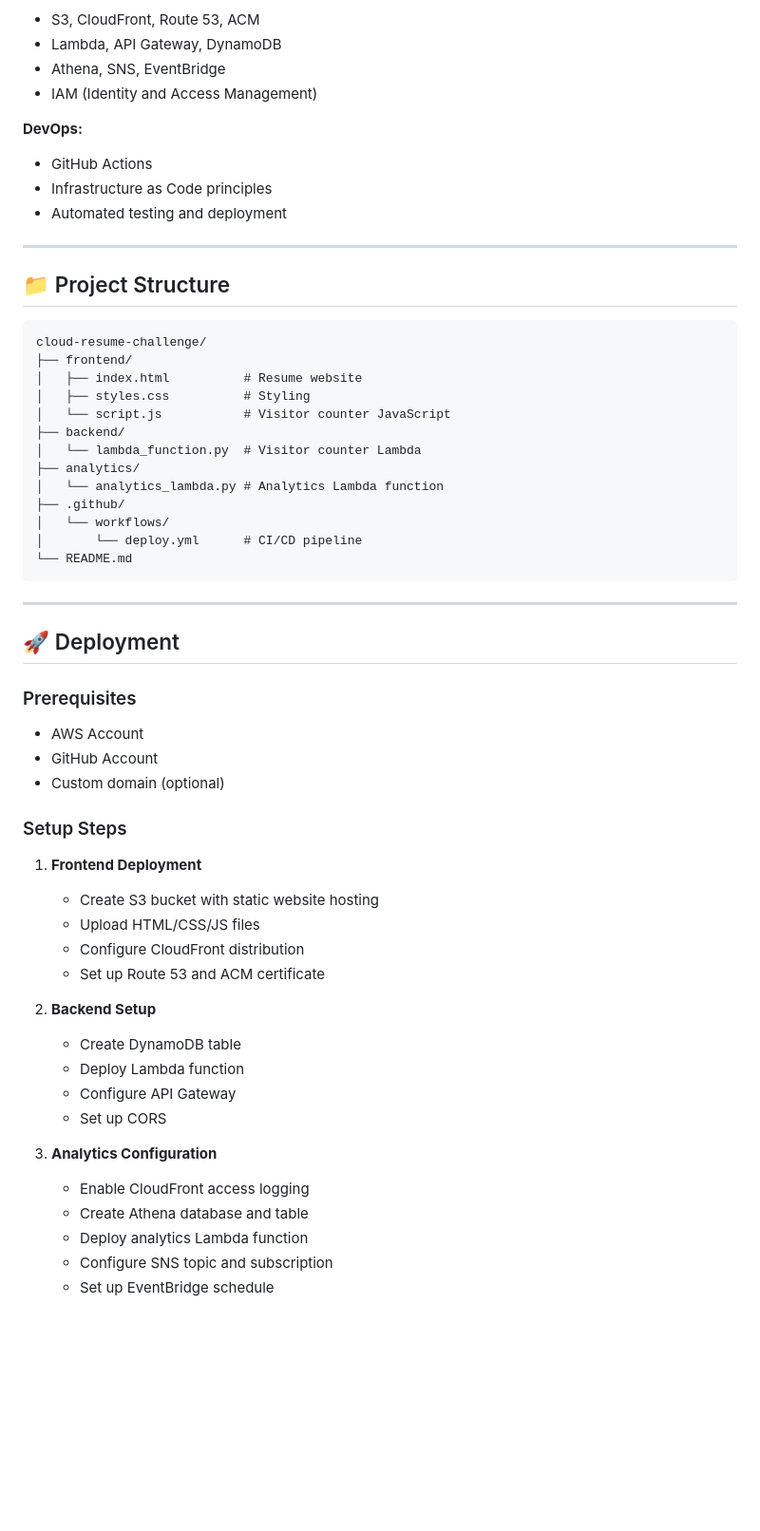
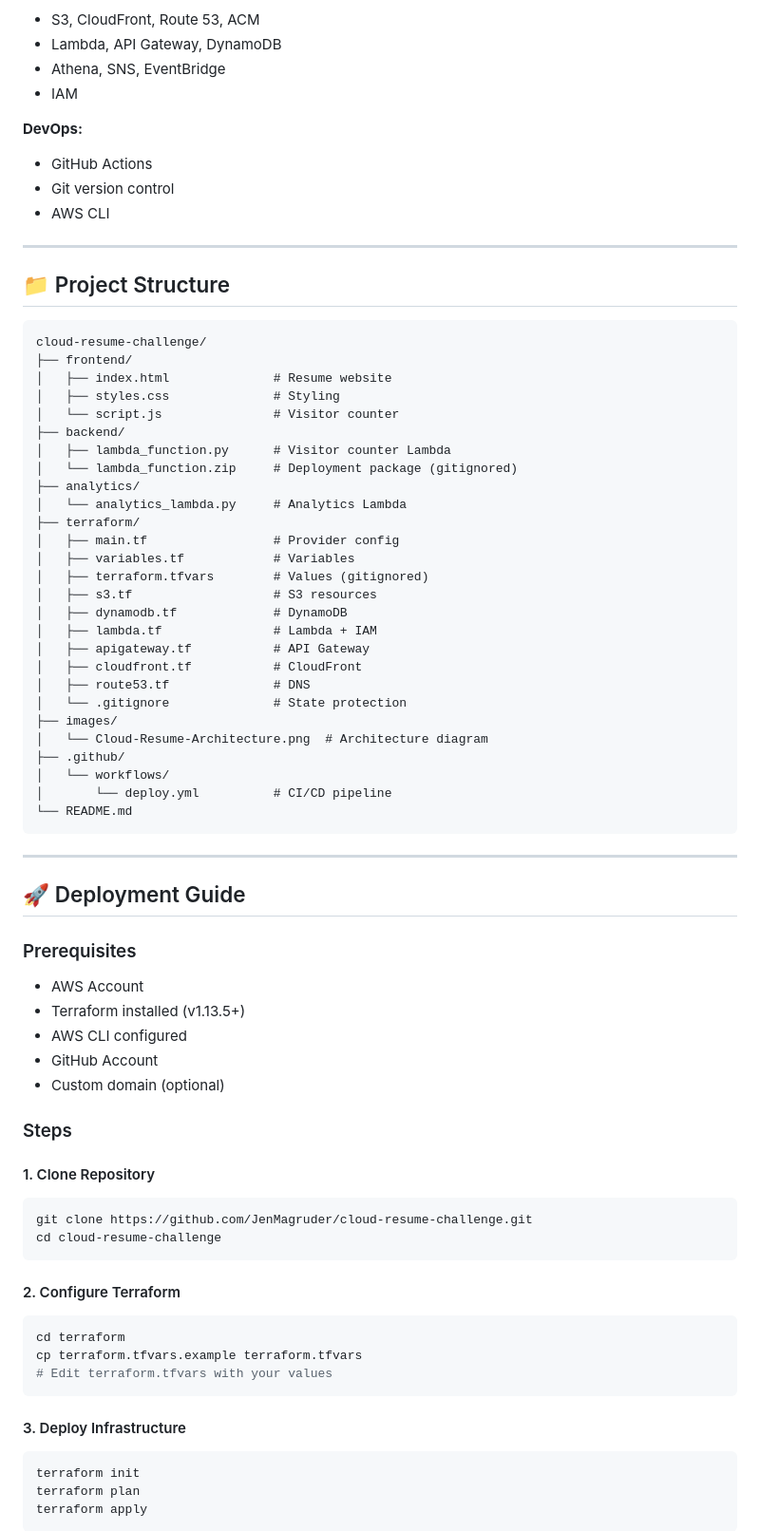
Before and after one commit to JenMagruder/cloud-resume-challenge, a Markdown page: README.md, the part around the change printed below. Shown: that part at 95% size. GitHub-like rendering; blank space fills up the shorter version.

Commit message:
Update README with complete Terraform documentation and troubleshooting

````diff
--- a/README.md
+++ b/README.md
@@ -79,60 +144,76 @@ CloudFront Access Logs → S3 Bucket → Athena SQL Queries → Lambda Function
 - S3, CloudFront, Route 53, ACM
 - Lambda, API Gateway, DynamoDB
 - Athena, SNS, EventBridge
-- IAM (Identity and Access Management)
+- IAM
 
 **DevOps:**
 - GitHub Actions
-- Infrastructure as Code principles
-- Automated testing and deployment
+- Git version control
+- AWS CLI
 
 ---
 
 ## 📁 Project Structure
-
 ```
 cloud-resume-challenge/
 ├── frontend/
-│   ├── index.html          # Resume website
-│   ├── styles.css          # Styling
-│   └── script.js           # Visitor counter JavaScript
+│   ├── index.html              # Resume website
+│   ├── styles.css              # Styling
+│   └── script.js               # Visitor counter
 ├── backend/
-│   └── lambda_function.py  # Visitor counter Lambda
+│   ├── lambda_function.py      # Visitor counter Lambda
+│   └── lambda_function.zip     # Deployment package (gitignored)
 ├── analytics/
-│   └── analytics_lambda.py # Analytics Lambda function
+│   └── analytics_lambda.py     # Analytics Lambda
+├── terraform/
+│   ├── main.tf                 # Provider config
+│   ├── variables.tf            # Variables
+│   ├── terraform.tfvars        # Values (gitignored)
+│   ├── s3.tf                   # S3 resources
+│   ├── dynamodb.tf             # DynamoDB
+│   ├── lambda.tf               # Lambda + IAM
+│   ├── apigateway.tf           # API Gateway
+│   ├── cloudfront.tf           # CloudFront
+│   ├── route53.tf              # DNS
+│   └── .gitignore              # State protection
+├── images/
+│   └── Cloud-Resume-Architecture.png  # Architecture diagram
 ├── .github/
 │   └── workflows/
-│       └── deploy.yml      # CI/CD pipeline
+│       └── deploy.yml          # CI/CD pipeline
 └── README.md
 ```
 
 ---
 
-## 🚀 Deployment
+## 🚀 Deployment Guide
 
 ### Prerequisites
 - AWS Account
+- Terraform installed (v1.13.5+)
+- AWS CLI configured
 - GitHub Account
 - Custom domain (optional)
 
-### Setup Steps
+### Steps
 
-1. **Frontend Deployment**
-   - Create S3 bucket with static website hosting
-   - Upload HTML/CSS/JS files
-   - Configure CloudFront distribution
-   - Set up Route 53 and ACM certificate
+#### 1. Clone Repository
+```bash
+git clone https://github.com/JenMagruder/cloud-resume-challenge.git
+cd cloud-resume-challenge
+```
 
-2. **Backend Setup**
-   - Create DynamoDB table
-   - Deploy Lambda function
-   - Configure API Gateway
-   - Set up CORS
+#### 2. Configure Terraform
+```bash
+cd terraform
+cp terraform.tfvars.example terraform.tfvars
+# Edit terraform.tfvars with your values
+```
 
-3. **Analytics Configuration**
-   - Enable CloudFront access logging
-   - Create Athena database and table
-   - Deploy analytics Lambda function
-   - Configure SNS topic and subscription
-   - Set up EventBridge schedule
+#### 3. Deploy Infrastructure
+```bash
+terraform init
+terraform plan
+terraform apply
+```
 
````
Also changed, not shown: other parts of README.md (+186 -67 lines).
